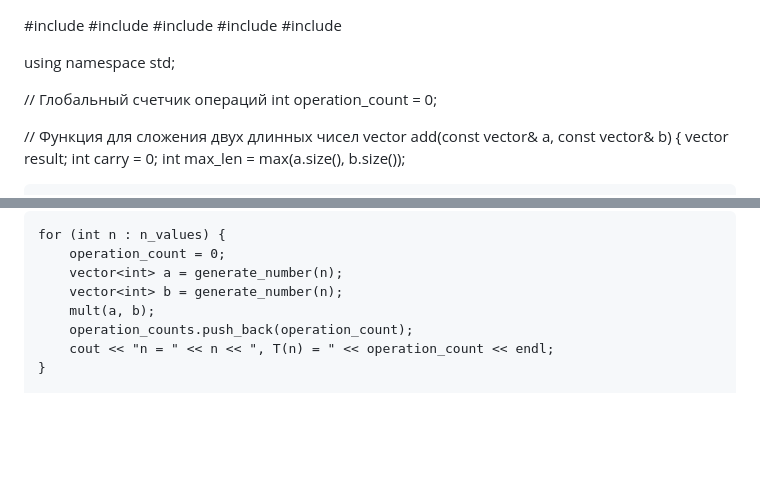
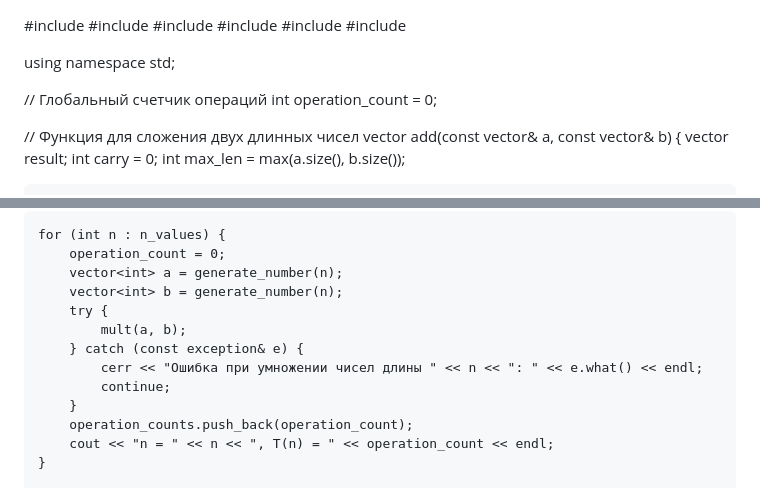
Before and after one commit to Gadji0505/Apparatno-programnie_sredstva_WEB_Lab-1, a Markdown page: README.md, 2 parts joined by grey strips. GitHub-like rendering; blank space fills up the shorter version.

```diff
--- a/README.md
+++ b/README.md
@@ -3,6 +3,7 @@
 #include <algorithm>
 #include <string>
 #include <cmath>
+#include <stdexcept>
 
 using namespace std;
 
@@ -109,7 +110,12 @@ void test() {
         operation_count = 0;
         vector<int> a = generate_number(n);
         vector<int> b = generate_number(n);
-        mult(a, b);
+        try {
+            mult(a, b);
+        } catch (const exception& e) {
+            cerr << "Ошибка при умножении чисел длины " << n << ": " << e.what() << endl;
+            continue;
+        }
         operation_counts.push_back(operation_count);
         cout << "n = " << n << ", T(n) = " << operation_count << endl;
     }
```
